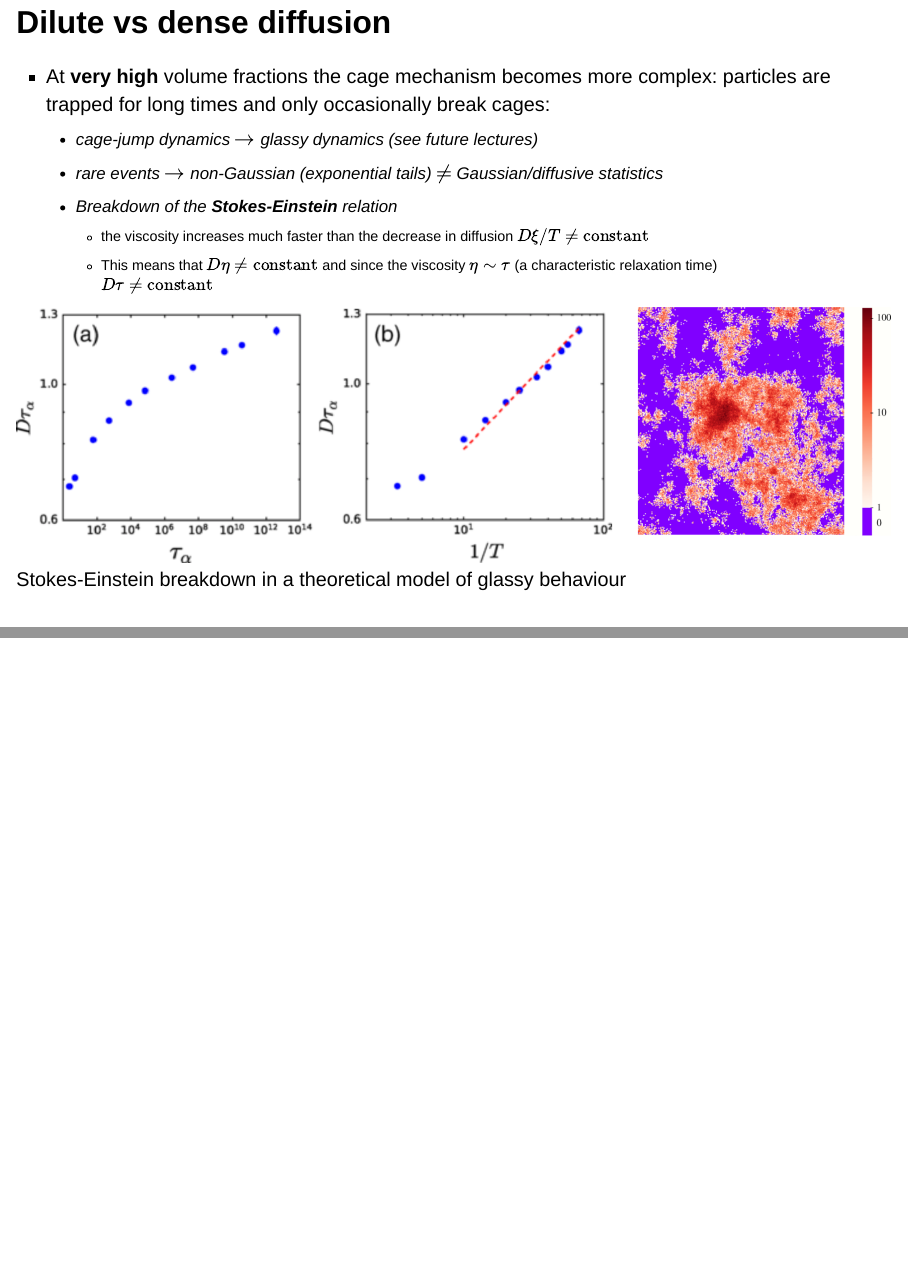
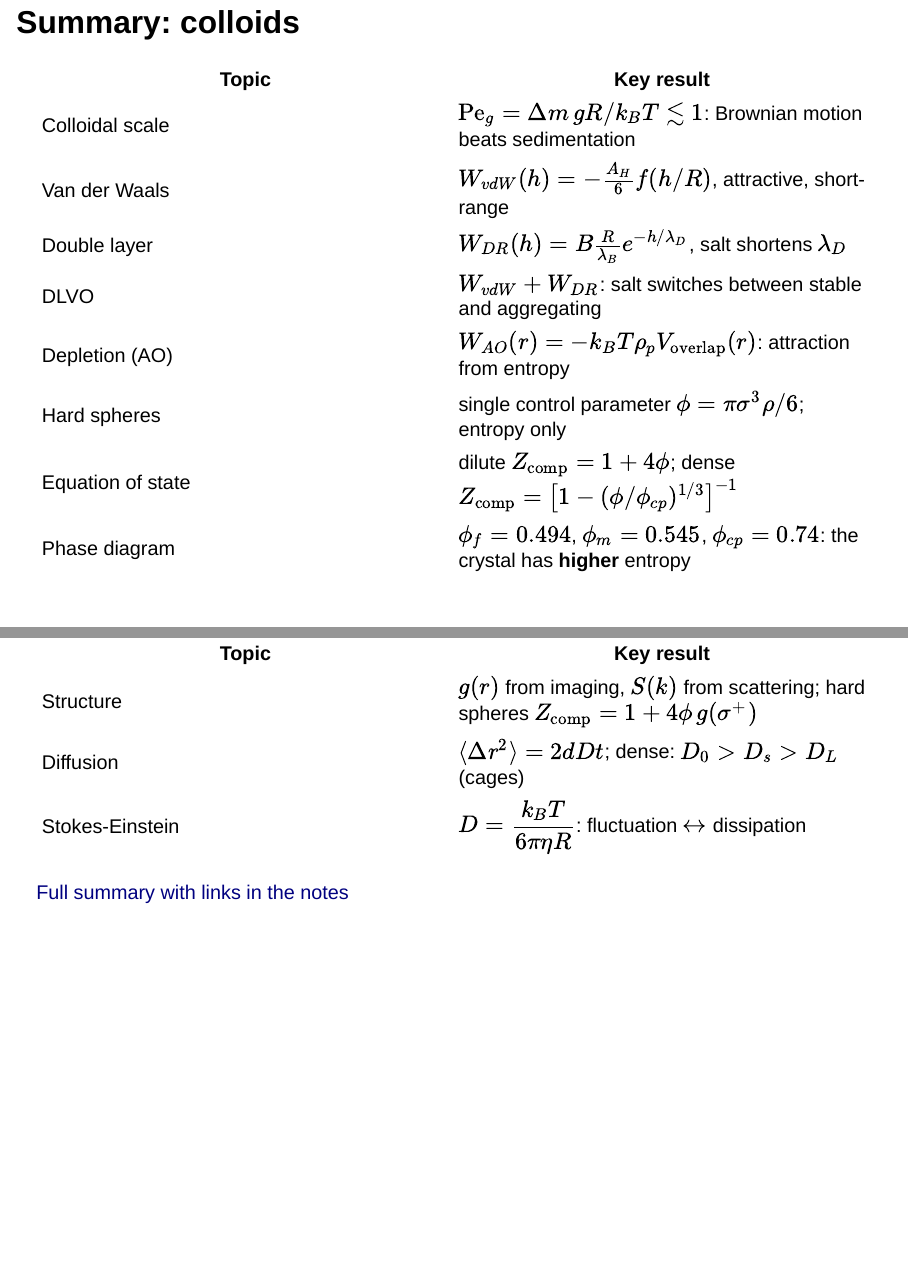
Before and after one commit to FTurci/course-disordered-matter-slides, a Quarto document (present/soft-matter_colloids3.qmd): pages 33 and 34 of 34 before the commit and pages 35 and 36 of 36 after it, joined at a grey line. Rendered offline with R 4.5, knitr and Pandoc in place of Quarto, with nearby package versions; drawn as Slidy slides in place of the format the file asks for.

Commit message:
Add colloids summary slide and confocal hard-sphere figure
Close colloids3 with a condensed summary linking to the notes, fix the
remaining typos there, and show the hard-sphere phases as confocal
images (Royall et al., RMP 2024, CC BY 4.0) in colloids2.

Co-Authored-By: Claude Opus 5.5 <noreply@anthropic.com>

```diff
--- a/present/soft-matter_colloids3.qmd
+++ b/present/soft-matter_colloids3.qmd
@@ -393,3 +393,21 @@ plot_tj(positions,msd,walker=0,loglog=False)
 
 
 ![Stokes-Einstein breakdown in a theoretical model of glassy behaviour](./figs/seModel.png)
+
+## Summary: colloids {.smaller .scrollable}
+
+| Topic | Key result |
+|---|---|
+| Colloidal scale | ${\rm Pe}_g=\Delta m\, g R/k_BT\lesssim 1$: Brownian motion beats sedimentation |
+| Van der Waals | $W_{vdW}(h)=-\frac{A_H}{6}f(h/R)$, attractive, short-range |
+| Double layer | $W_{DR}(h)=B\frac{R}{\lambda_B}e^{-h/\lambda_D}$, salt shortens $\lambda_D$ |
+| DLVO | $W_{vdW}+W_{DR}$: salt switches between stable and aggregating |
+| Depletion (AO) | $W_{AO}(r)=-k_BT\rho_p V_{\rm overlap}(r)$: attraction from entropy |
+| Hard spheres | single control parameter $\phi=\pi\sigma^3\rho/6$; entropy only |
+| Equation of state | dilute $Z_{\rm comp}=1+4\phi$; dense $Z_{\rm comp}=\left[1-(\phi/\phi_{cp})^{1/3}\right]^{-1}$ |
+| Phase diagram | $\phi_f=0.494$, $\phi_m=0.545$, $\phi_{cp}=0.74$: the crystal has **higher** entropy |
+| Structure | $g(r)$ from imaging, $S(k)$ from scattering; hard spheres $Z_{\rm comp}=1+4\phi\, g(\sigma^+)$ |
+| Diffusion | $\langle\Delta r^2\rangle=2dDt$; dense: $D_0>D_s>D_L$ (cages) |
+| Stokes-Einstein | $D=\dfrac{k_BT}{6\pi\eta R}$: fluctuation $\leftrightarrow$ dissipation |
+
+[Full summary with links in the notes](https://fturci.github.io/course-disordered-matter/soft-matter/soft-matter_colloids.html#summary){target="_blank"}
```
Also changed, not shown: present/soft-matter_colloids2.qmd (+6 -0 lines), present/figs/royall2024_hs_eos_confocal.png (added).
